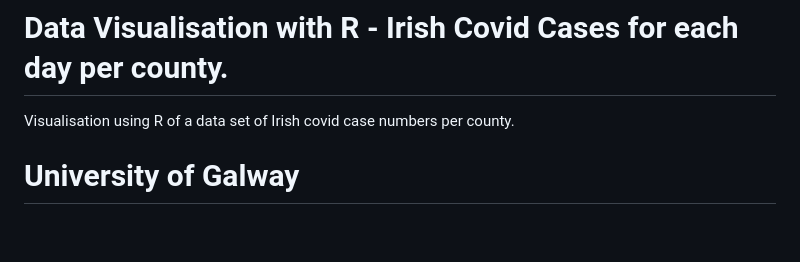
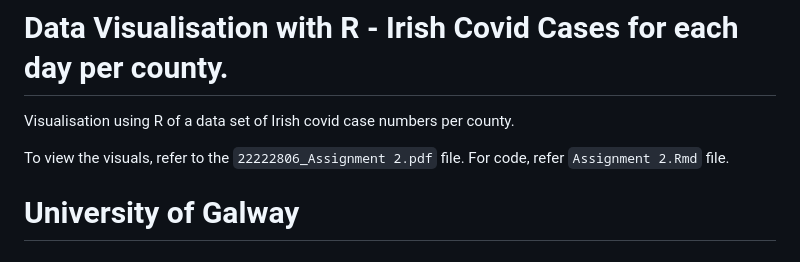
Before and after one commit to jashrana/RDataViz-IrishCovidCases, a Markdown page: README.md, the part around the change. Drawn GitHub-style; blank space fills up the shorter version.

```diff
--- a/README.md
+++ b/README.md
@@ -1,5 +1,7 @@
 # Data Visualisation with R - Irish Covid Cases for each day per county.
  Visualisation using R of a data set of Irish covid case numbers per county.
+
+To view the visuals, refer to the `22222806_Assignment 2.pdf` file. For code, refer `Assignment 2.Rmd` file.
 
 # University of Galway
 ## CT5100 - Data Visualisation
```
